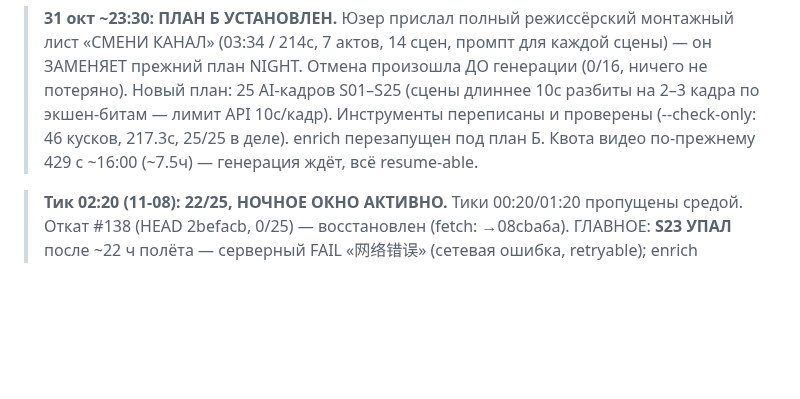
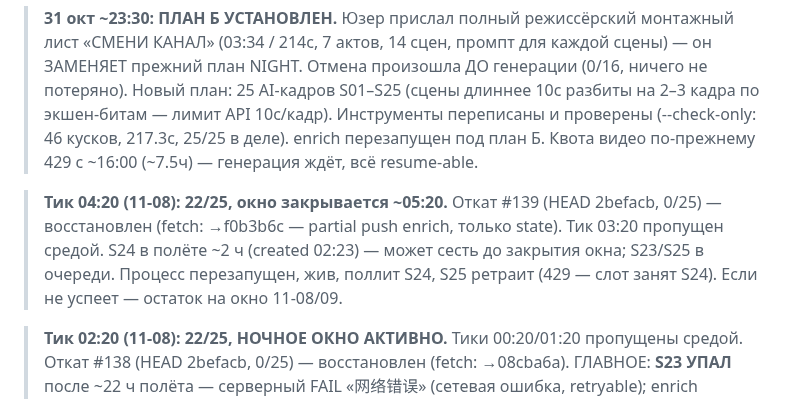
Before and after one commit to Genocide12/DirtyGen, a Markdown page: STATUS.md, the part around the change. GitHub-like rendering; blank space fills up the shorter version.

Commit message:
STATUS: тик 04:20 — откат #139, S24 ~2ч полёта, S23/S25 в очереди, окно до ~05:20

```diff
--- a/STATUS.md
+++ b/STATUS.md
@@ -20,6 +20,12 @@
 > экшен-битам — лимит API 10с/кадр). Инструменты переписаны и проверены
 > (--check-only: 46 кусков, 217.3с, 25/25 в деле). enrich перезапущен под план Б.
 > Квота видео по-прежнему 429 с ~16:00 (~7.5ч) — генерация ждёт, всё resume-able.
+
+> **Тик 04:20 (11-08): 22/25, окно закрывается ~05:20.** Откат #139 (HEAD 2befacb, 0/25) —
+> восстановлен (fetch: →f0b3b6c — partial push enrich, только state). Тик 03:20 пропущен
+> средой. S24 в полёте ~2 ч (created 02:23) — может сесть до закрытия окна; S23/S25
+> в очереди. Процесс перезапущен, жив, поллит S24, S25 ретраит (429 — слот занят S24).
+> Если не успеет — остаток на окно 11-08/09.
 
 > **Тик 02:20 (11-08): 22/25, НОЧНОЕ ОКНО АКТИВНО.** Тики 00:20/01:20 пропущены средой.
 > Откат #138 (HEAD 2befacb, 0/25) — восстановлен (fetch: →08cba6a). ГЛАВНОЕ: **S23 УПАЛ**
```
